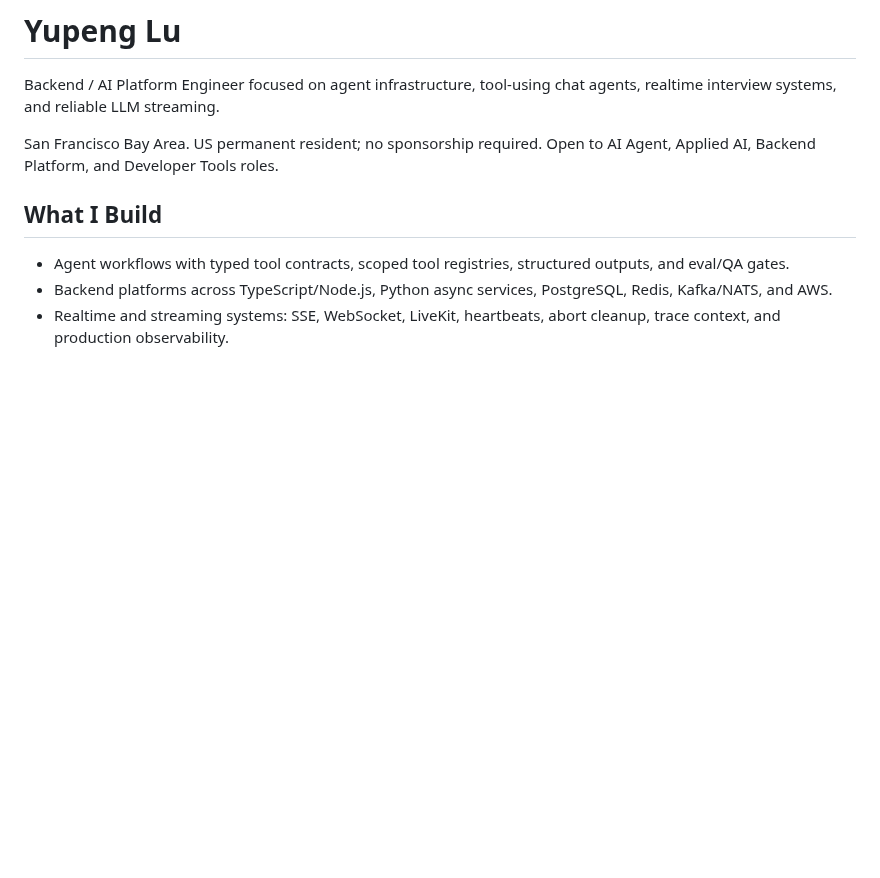
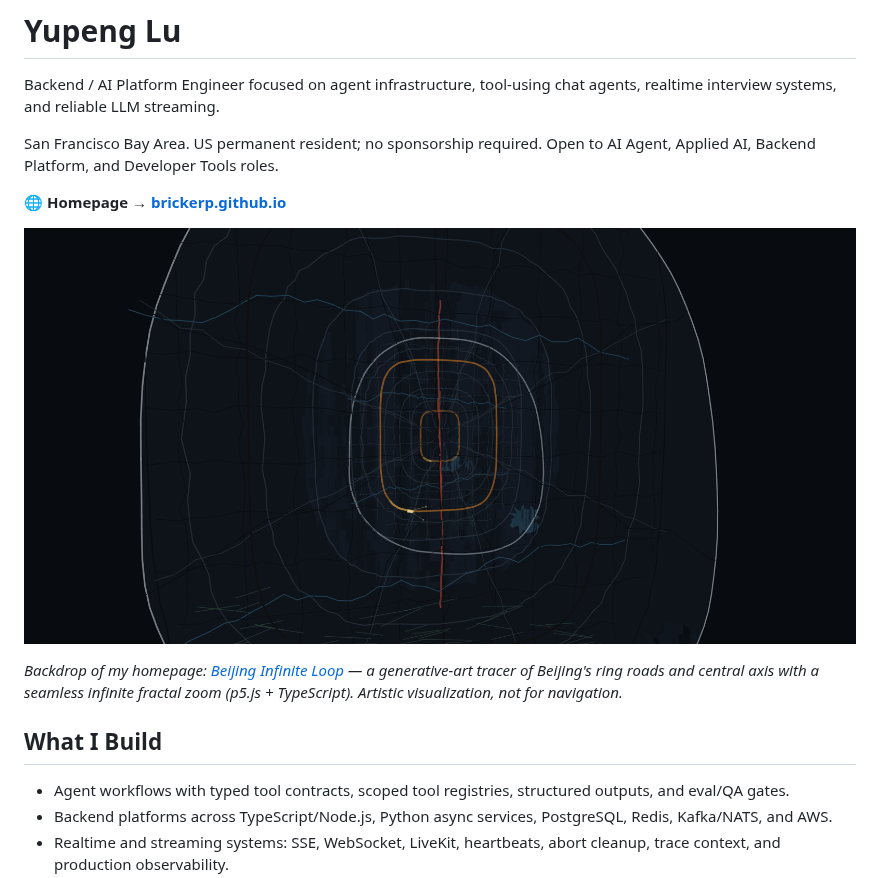
Before and after one commit to BrickerP/BrickerP, a Markdown page: README.md, the part around the change. Rendered like a GitHub page; pictures changed too: beijing-loop-preview.png (added); blank space fills up the shorter version.

Commit message:
Add homepage link + Beijing Infinite Loop preview to profile README
Co-Authored-By: Claude <noreply@anthropic.com>

```diff
--- a/README.md
+++ b/README.md
@@ -3,6 +3,12 @@
 Backend / AI Platform Engineer focused on agent infrastructure, tool-using chat agents, realtime interview systems, and reliable LLM streaming.
 
 San Francisco Bay Area. US permanent resident; no sponsorship required. Open to AI Agent, Applied AI, Backend Platform, and Developer Tools roles.
+
+**🌐 Homepage → [brickerp.github.io](https://brickerp.github.io/)**
+
+[![Beijing Infinite Loop](beijing-loop-preview.png)](https://brickerp.github.io/beijing-loop/)
+
+*Backdrop of my homepage: [Beijing Infinite Loop](https://brickerp.github.io/beijing-loop/) — a generative-art tracer of Beijing's ring roads and central axis with a seamless infinite fractal zoom (p5.js + TypeScript). Artistic visualization, not for navigation.*
 
 ## What I Build
 
```
